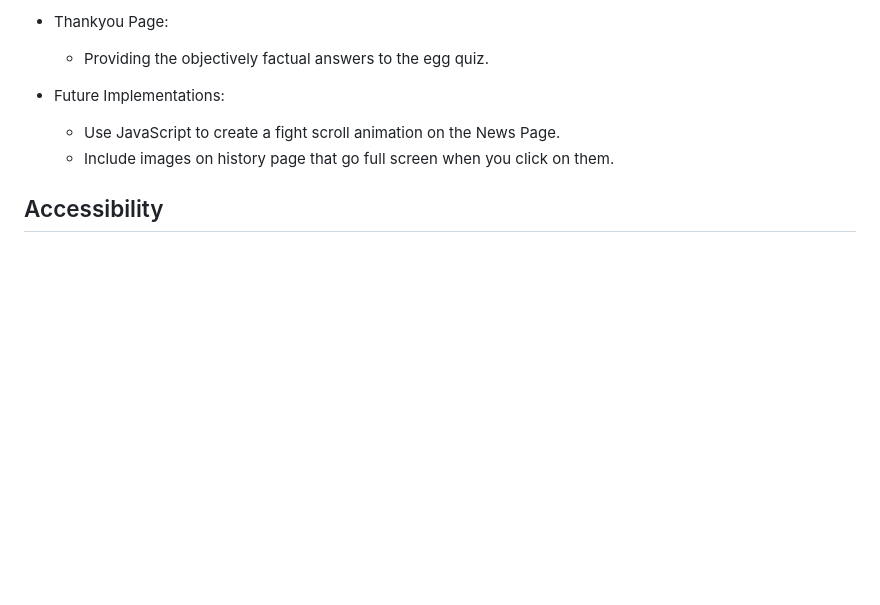
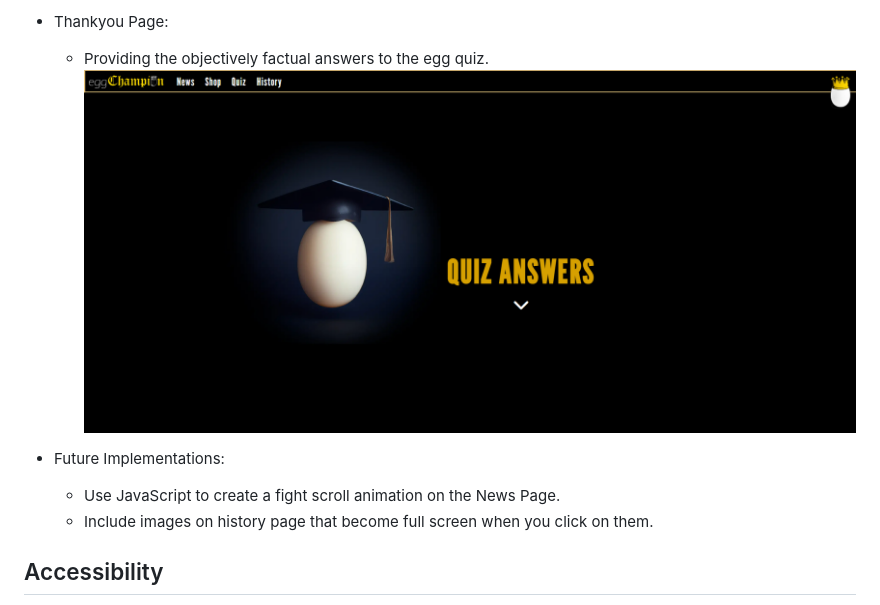
Before and after one commit to Lithill/New-Egg-Champion-Website, a Markdown page: readme.md, the part around one of its changes. Rendered like a GitHub page; pictures changed too: assets/images/thankyou.png (added); blank space fills up the shorter version.

```diff
--- a/readme.md
+++ b/readme.md
@@ -143,11 +146,12 @@ The website is comprised of six pages, five of which are accessible from the nav
 * Thankyou Page:
 
     * Providing the objectively factual answers to the egg quiz.
+    ![Thank You Page](assets/images/thankyou.png)
 
 * Future Implementations:
 
     * Use JavaScript to create a fight scroll animation on the News Page.
-    * Include images on history page that go full screen when you click on them.
+    * Include images on history page that become full screen when you click on them.
 
 
 ## Accessibility
```
Also changed, not shown: other parts of readme.md (+4 -1 lines), assets/images/history-article.png (added), assets/images/index-1.png (added), assets/images/shop-motivation.png (added).
